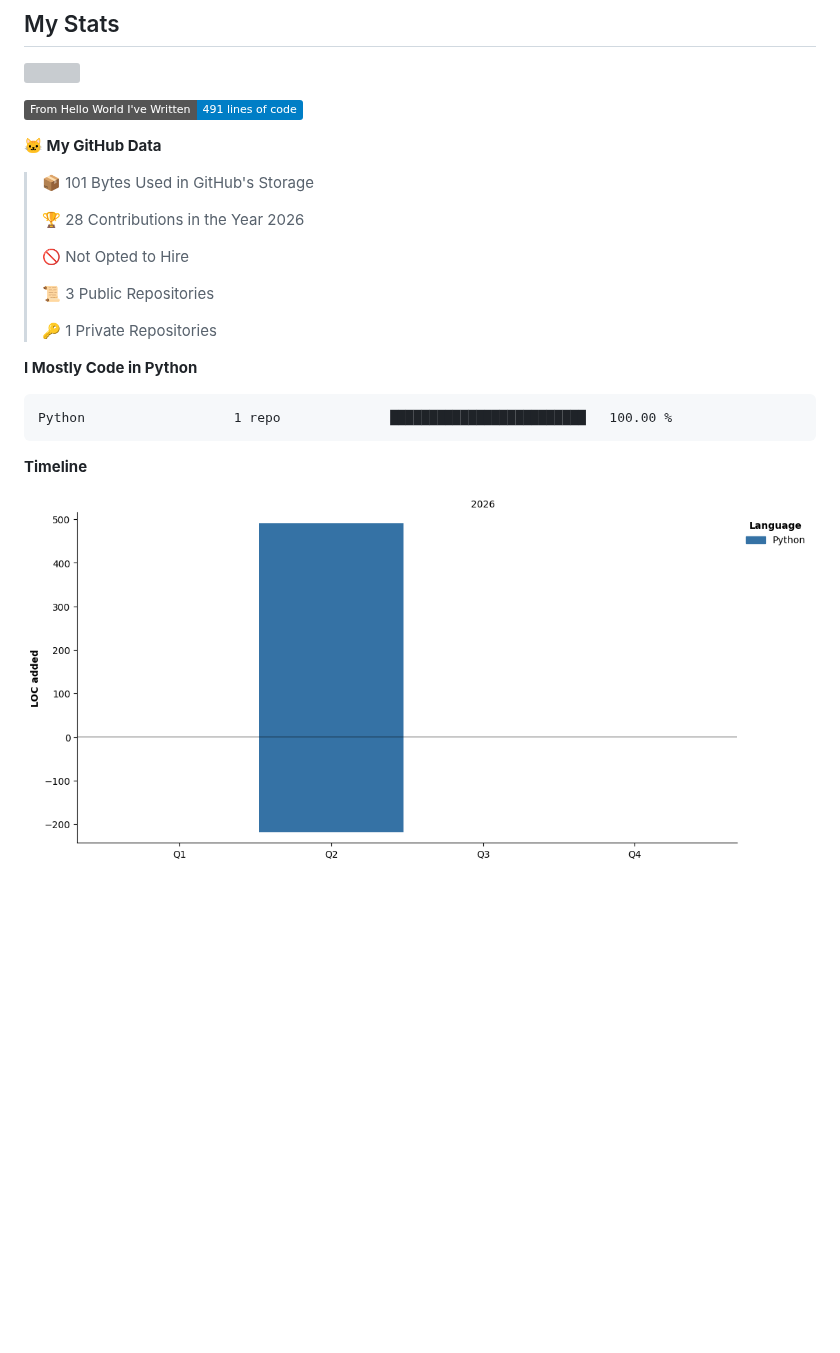
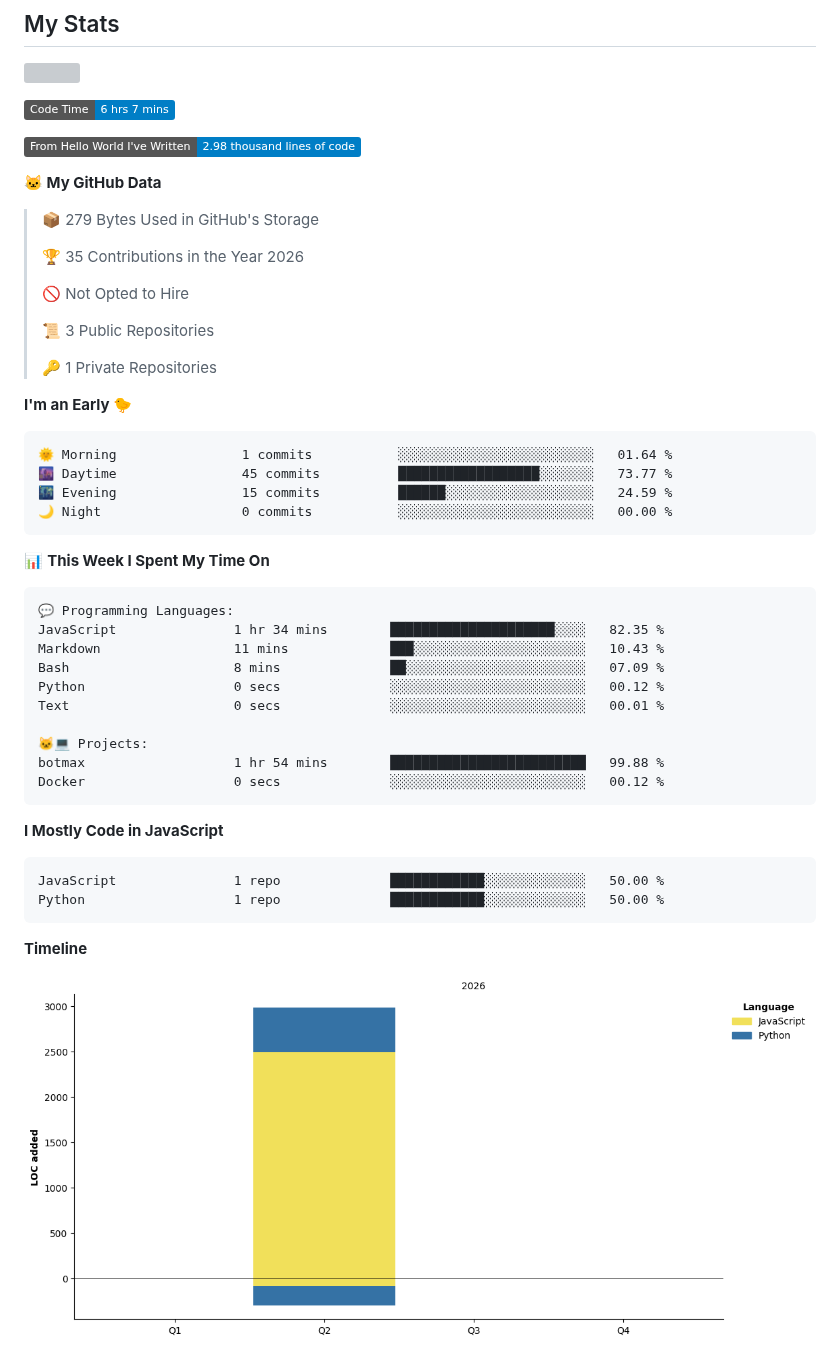
Before and after one commit to amax3se/amax3se, a Markdown page: README.md, the part around one of its changes. GitHub-like rendering; pictures changed too: assets/bar_graph.png; badges without logos; blank space fills up the shorter version; grey boxes are pictures that could not be loaded.

Commit message:
Updated with Dev Metrics

````diff
--- a/README.md
+++ b/README.md
@@ -41,13 +41,15 @@ I'm a student developer. I started by learning HTML and CSS with my teacher at s
 ![](./profile-3d-contrib/profile-night-view.svg)
 
 <!--START_SECTION:waka-->
-![Lines of code](https://img.shields.io/badge/From%20Hello%20World%20I%27ve%20Written-491%20lines%20of%20code-blue?style=flat)
+![Code Time](http://img.shields.io/badge/Code%20Time-6%20hrs%207%20mins-blue?style=flat)
+
+![Lines of code](https://img.shields.io/badge/From%20Hello%20World%20I%27ve%20Written-2.98%20thousand%20lines%20of%20code-blue?style=flat)
 
 **🐱 My GitHub Data**
 
-> 📦 101 Bytes Used in GitHub's Storage
+> 📦 279 Bytes Used in GitHub's Storage
  >
-> 🏆 28 Contributions in the Year 2026
+> 🏆 35 Contributions in the Year 2026
  >
 > 🚫 Not Opted to Hire
  >
@@ -55,10 +57,36 @@ I'm a student developer. I started by learning HTML and CSS with my teacher at s
  >
 > 🔑 1 Private Repositories
  >
-**I Mostly Code in Python**
+**I'm an Early 🐤**
 
 ```text
-Python                   1 repo              █████████████████████████   100.00 %
+🌞 Morning                1 commits           ░░░░░░░░░░░░░░░░░░░░░░░░░   01.64 %
+🌆 Daytime                45 commits          ██████████████████░░░░░░░   73.77 %
+🌃 Evening                15 commits          ██████░░░░░░░░░░░░░░░░░░░   24.59 %
+🌙 Night                  0 commits           ░░░░░░░░░░░░░░░░░░░░░░░░░   00.00 %
+```
+
+
+📊 **This Week I Spent My Time On**
+
+```text
+💬 Programming Languages:
+JavaScript               1 hr 34 mins        █████████████████████░░░░   82.35 %
+Markdown                 11 mins             ███░░░░░░░░░░░░░░░░░░░░░░   10.43 %
+Bash                     8 mins              ██░░░░░░░░░░░░░░░░░░░░░░░   07.09 %
+Python                   0 secs              ░░░░░░░░░░░░░░░░░░░░░░░░░   00.12 %
+Text                     0 secs              ░░░░░░░░░░░░░░░░░░░░░░░░░   00.01 %
+
+🐱‍💻 Projects:
+botmax                   1 hr 54 mins        █████████████████████████   99.88 %
+Docker                   0 secs              ░░░░░░░░░░░░░░░░░░░░░░░░░   00.12 %
+```
+
+**I Mostly Code in JavaScript**
+
+```text
+JavaScript               1 repo              ████████████░░░░░░░░░░░░░   50.00 %
+Python                   1 repo              ████████████░░░░░░░░░░░░░   50.00 %
 ```
 
 
````
Also changed, not shown: other parts of README.md (+1 -1 lines).
